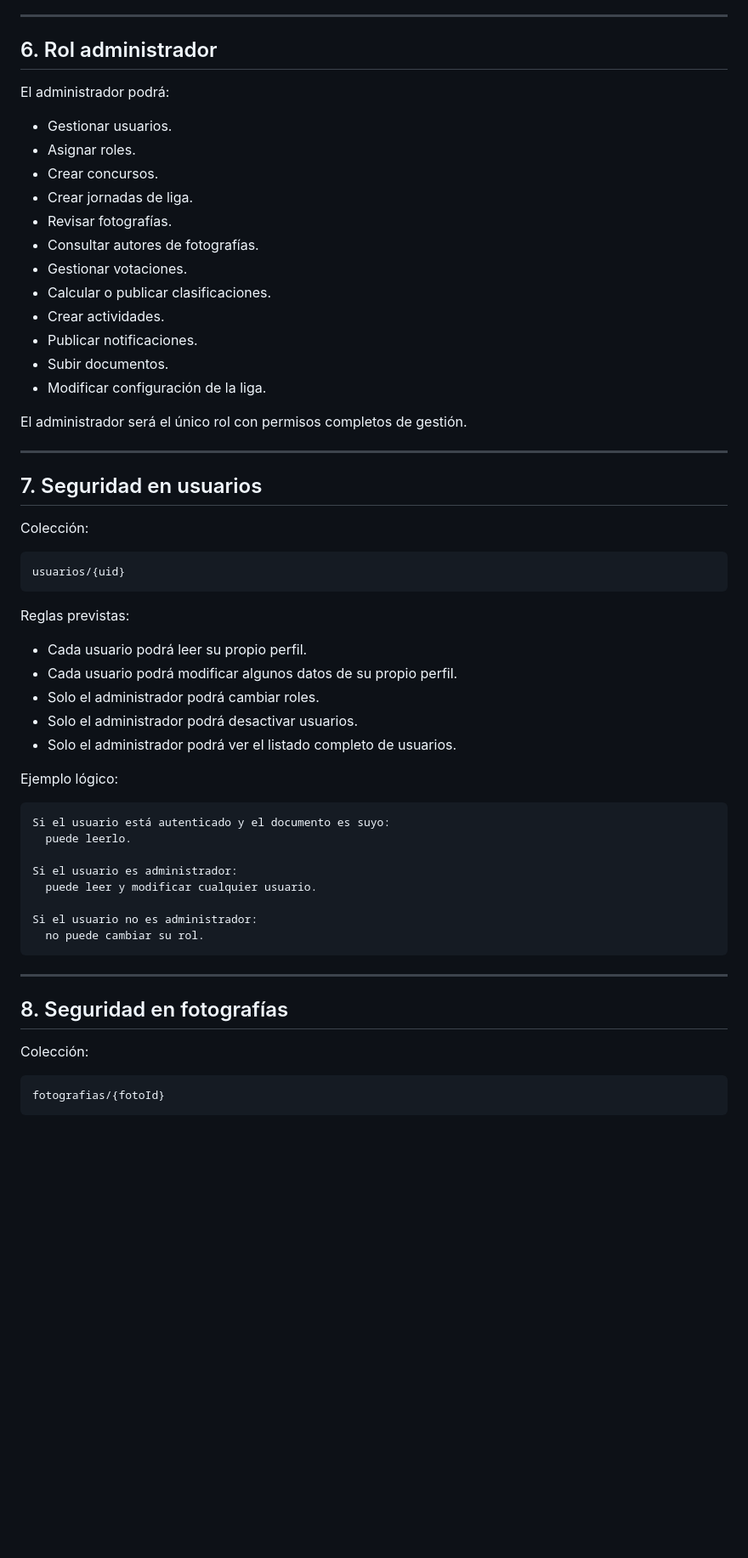
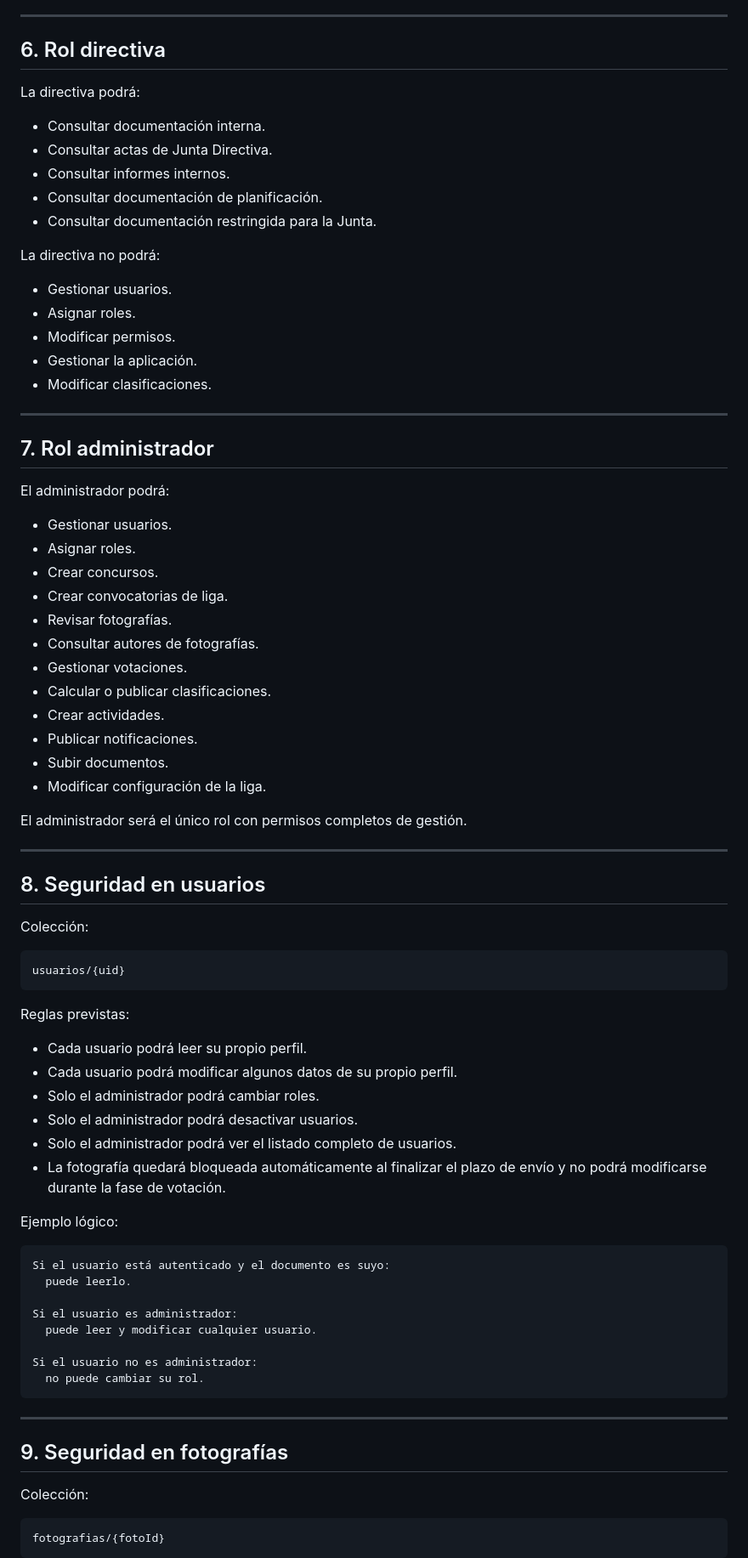
Before and after one commit to lolosuarez071-lab/agafona-app, a Markdown page: docs/09-reglas-seguridad-firebase.md, the part around one of its changes. Shown at 85% size. Rendered like a GitHub page; blank space fills up the shorter version.

```diff
--- a/docs/09-reglas-seguridad-firebase.md
+++ b/docs/09-reglas-seguridad-firebase.md
@@ -91,14 +93,34 @@ El jurado no podrá:
 
 ---
 
-## 6. Rol administrador
+## 6. Rol directiva
+
+La directiva podrá:
+
+* Consultar documentación interna.
+* Consultar actas de Junta Directiva.
+* Consultar informes internos.
+* Consultar documentación de planificación.
+* Consultar documentación restringida para la Junta.
+
+La directiva no podrá:
+
+* Gestionar usuarios.
+* Asignar roles.
+* Modificar permisos.
+* Gestionar la aplicación.
+* Modificar clasificaciones.
+
+---
+
+## 7. Rol administrador
 
 El administrador podrá:
 
 * Gestionar usuarios.
 * Asignar roles.
 * Crear concursos.
-* Crear jornadas de liga.
+* Crear convocatorias de liga.
 * Revisar fotografías.
 * Consultar autores de fotografías.
 * Gestionar votaciones.
@@ -112,7 +134,7 @@ El administrador será el único rol con permisos completos de gestión.
 
 ---
 
-## 7. Seguridad en usuarios
+## 8. Seguridad en usuarios
 
 Colección:
 
@@ -127,6 +149,7 @@ Reglas previstas:
 * Solo el administrador podrá cambiar roles.
 * Solo el administrador podrá desactivar usuarios.
 * Solo el administrador podrá ver el listado completo de usuarios.
+* La fotografía quedará bloqueada automáticamente al finalizar el plazo de envío y no podrá modificarse durante la fase de votación.
 
 Ejemplo lógico:
 
@@ -143,7 +166,7 @@ Si el usuario no es administrador:
 
 ---
 
-## 8. Seguridad en fotografías
+## 9. Seguridad en fotografías
 
 Colección:
 
```
Also changed, not shown: other parts of docs/09-reglas-seguridad-firebase.md (+32 -24 lines), docs/08-firestore-schema.md (+33 -15 lines).
